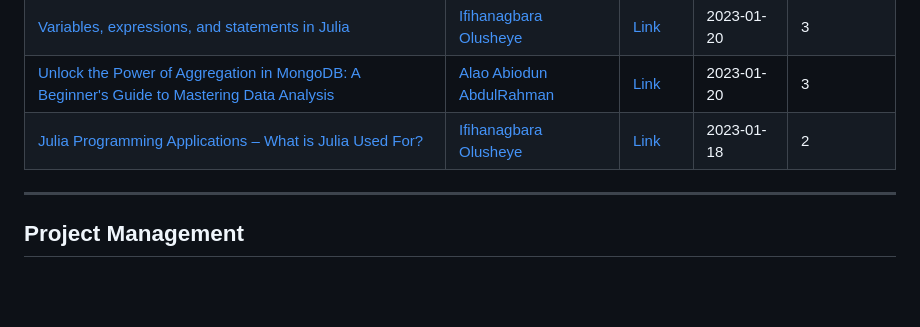
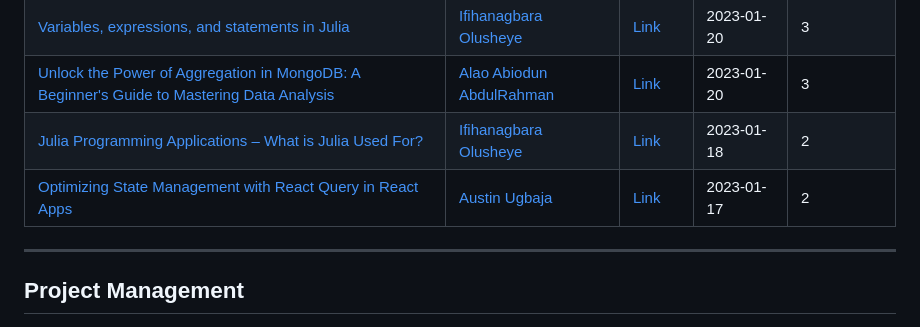
Before and after one commit to Olanetsoft/awesome-article-collection, a Markdown page: README.md, the part around the change. Drawn GitHub-style; blank space fills up the shorter version.

Commit message:
<Docs>[Frontend]: I just added an article written by austin  in the programming  section of the table

```diff
--- a/README.md
+++ b/README.md
@@ -210,6 +210,7 @@ Contents are added frequently! ⚡
 | [Variables, expressions, and statements in Julia](https://www.educative.io/answers/variables-expressions-and-statements-in-julia)         | [Ifihanagbara Olusheye](https://twitter.com/Ifihan_)           | [Link](https://www.educative.io/answers/variables-expressions-and-statements-in-julia)    | 2023-01-20   | 3           |
 | [Unlock the Power of Aggregation in MongoDB: A Beginner's Guide to Mastering Data Analysis](https://abiodundev.hashnode.dev/unlock-the-power-of-aggregation-in-mongodb-a-beginners-guide-to-mastering-data-analysis)         | [Alao Abiodun AbdulRahman](https://twitter.com/abiodundev)           | [Link](https://abiodundev.hashnode.dev/unlock-the-power-of-aggregation-in-mongodb-a-beginners-guide-to-mastering-data-analysis)    | 2023-01-20   | 3|
 | [Julia Programming Applications – What is Julia Used For?](https://www.freecodecamp.org/news/applications-of-julia/)         | [Ifihanagbara Olusheye](https://twitter.com/Ifihan_)           | [Link](https://www.freecodecamp.org/news/applications-of-julia/)    | 2023-01-18   |  2 |
+| [Optimizing State Management with React Query in React Apps](https://codesamurai.hashnode.dev/optimizing-state-management-with-react-query-in-react-apps)         | [Austin Ugbaja](https://twitter.com/codesamurai_)           | [Link](https://codesamurai.hashnode.dev/optimizing-state-management-with-react-query-in-react-apps)    | 2023-01-17   |  2 |
 
 ---
 
```
